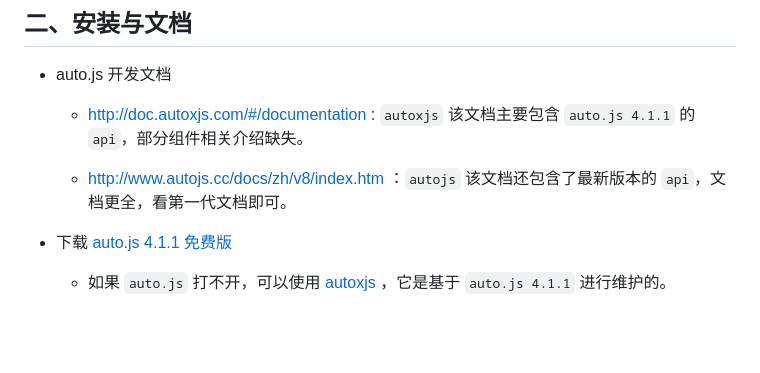
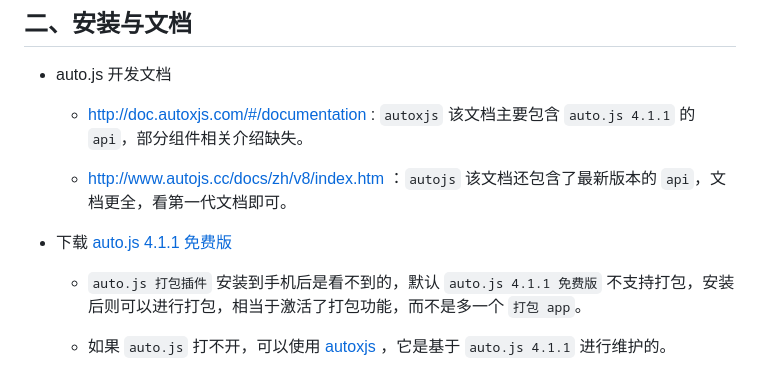
Before and after one commit to dengzemiao/DZMAutojsTools, a Markdown page: README.md, the part around the change. Drawn GitHub-style; blank space fills up the shorter version.

Commit message:
2024-09-06 11:26:37 提交优化

```diff
--- a/README.md
+++ b/README.md
@@ -13,6 +13,8 @@
   - http://www.autojs.cc/docs/zh/v8/index.htm ：`autojs` 该文档还包含了最新版本的 `api`，文档更全，看第一代文档即可。
 
 - 下载 [auto.js 4.1.1 免费版](http://www.autojs.cc/)
+
+  - `auto.js 打包插件` 安装到手机后是看不到的，默认 `auto.js 4.1.1 免费版` 不支持打包，安装后则可以进行打包，相当于激活了打包功能，而不是多一个 `打包 app`。
 
   - 如果 `auto.js` 打不开，可以使用 [autoxjs](http://doc.autoxjs.com/#/) ，它是基于 `auto.js 4.1.1` 进行维护的。
 
```
